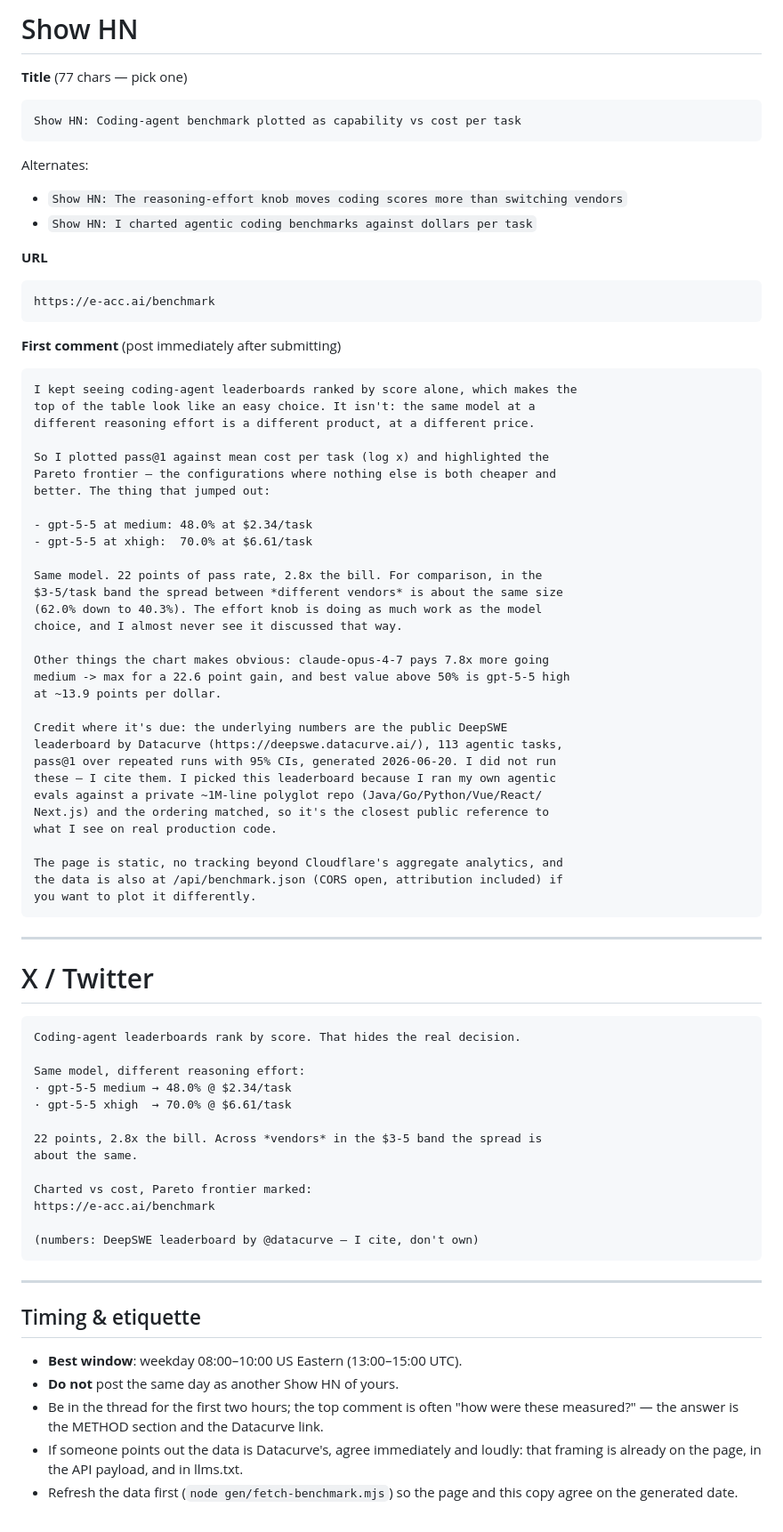
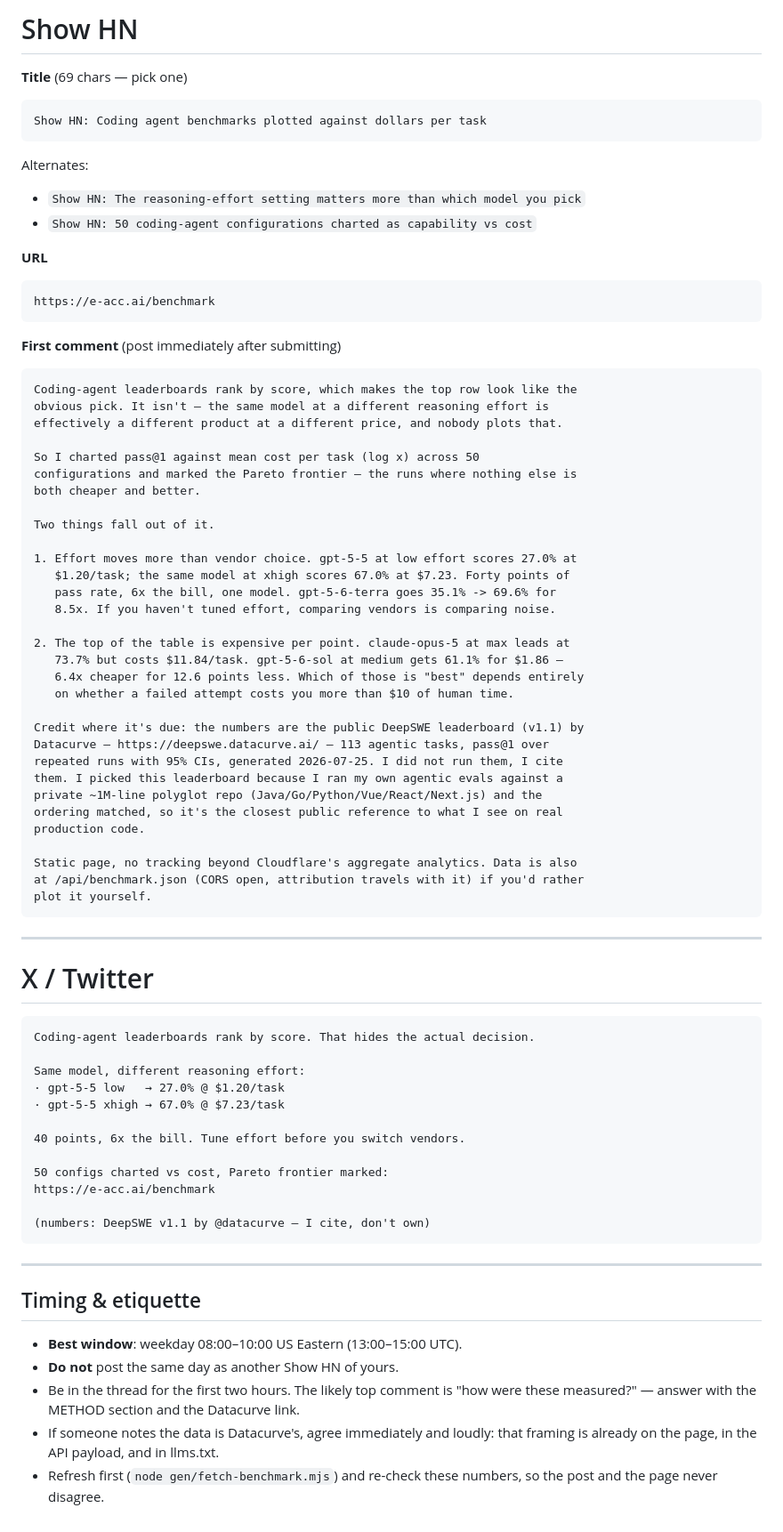
Before and after one commit to seasonsolt/eacc, a Markdown page: newsletter/show-hn-benchmark.md, the part around the change. Shown at 89% size. Rendered like a GitHub page.

Commit message:
Update Show HN copy for v1.1 numbers
Co-Authored-By: Claude Fable 5 <noreply@anthropic.com>

````diff
--- a/newsletter/show-hn-benchmark.md
+++ b/newsletter/show-hn-benchmark.md
@@ -1,22 +1,23 @@
 <!--
 Show HN + X copy for the /benchmark launch.
-Every number here is computed from site/data/benchmark.json (DeepSWE by
-Datacurve, generated 2026-06-20) — re-verify after each data refresh.
-HN rules: title <= 80 chars, no hype words, the URL does the talking.
+Every number here is computed from site/data/benchmark.json — DeepSWE v1.1
+by Datacurve, generated 2026-07-25, 50 configurations / 18 models / 113 tasks.
+Re-verify after each `node gen/fetch-benchmark.mjs` refresh.
+HN rules: title <= 80 chars, no hype words, let the URL do the talking.
 Post from the account that owns the site; be present in the thread.
 -->
 
 # Show HN
 
-**Title** (77 chars — pick one)
+**Title** (69 chars — pick one)
 
 ```
-Show HN: Coding-agent benchmark plotted as capability vs cost per task
+Show HN: Coding agent benchmarks plotted against dollars per task
 ```
 
 Alternates:
-- `Show HN: The reasoning-effort knob moves coding scores more than switching vendors`
-- `Show HN: I charted agentic coding benchmarks against dollars per task`
+- `Show HN: The reasoning-effort setting matters more than which model you pick`
+- `Show HN: 50 coding-agent configurations charted as capability vs cost`
 
 **URL**
 
@@ -27,37 +28,37 @@ https://e-acc.ai/benchmark
 **First comment** (post immediately after submitting)
 
 ```
-I kept seeing coding-agent leaderboards ranked by score alone, which makes the
-top of the table look like an easy choice. It isn't: the same model at a
-different reasoning effort is a different product, at a different price.
+Coding-agent leaderboards rank by score, which makes the top row look like the
+obvious pick. It isn't — the same model at a different reasoning effort is
+effectively a different product at a different price, and nobody plots that.
 
-So I plotted pass@1 against mean cost per task (log x) and highlighted the
-Pareto frontier — the configurations where nothing else is both cheaper and
-better. The thing that jumped out:
+So I charted pass@1 against mean cost per task (log x) across 50
+configurations and marked the Pareto frontier — the runs where nothing else is
+both cheaper and better.
 
-- gpt-5-5 at medium: 48.0% at $2.34/task
-- gpt-5-5 at xhigh:  70.0% at $6.61/task
+Two things fall out of it.
 
-Same model. 22 points of pass rate, 2.8x the bill. For comparison, in the
-$3-5/task band the spread between *different vendors* is about the same size
-(62.0% down to 40.3%). The effort knob is doing as much work as the model
-choice, and I almost never see it discussed that way.
+1. Effort moves more than vendor choice. gpt-5-5 at low effort scores 27.0% at
+   $1.20/task; the same model at xhigh scores 67.0% at $7.23. Forty points of
+   pass rate, 6x the bill, one model. gpt-5-6-terra goes 35.1% -> 69.6% for
+   8.5x. If you haven't tuned effort, comparing vendors is comparing noise.
 
-Other things the chart makes obvious: claude-opus-4-7 pays 7.8x more going
-medium -> max for a 22.6 point gain, and best value above 50% is gpt-5-5 high
-at ~13.9 points per dollar.
+2. The top of the table is expensive per point. claude-opus-5 at max leads at
+   73.7% but costs $11.84/task. gpt-5-6-sol at medium gets 61.1% for $1.86 —
+   6.4x cheaper for 12.6 points less. Which of those is "best" depends entirely
+   on whether a failed attempt costs you more than $10 of human time.
 
-Credit where it's due: the underlying numbers are the public DeepSWE
-leaderboard by Datacurve (https://deepswe.datacurve.ai/), 113 agentic tasks,
-pass@1 over repeated runs with 95% CIs, generated 2026-06-20. I did not run
-these — I cite them. I picked this leaderboard because I ran my own agentic
-evals against a private ~1M-line polyglot repo (Java/Go/Python/Vue/React/
-Next.js) and the ordering matched, so it's the closest public reference to
-what I see on real production code.
+Credit where it's due: the numbers are the public DeepSWE leaderboard (v1.1) by
+Datacurve — https://deepswe.datacurve.ai/ — 113 agentic tasks, pass@1 over
+repeated runs with 95% CIs, generated 2026-07-25. I did not run them, I cite
+them. I picked this leaderboard because I ran my own agentic evals against a
+private ~1M-line polyglot repo (Java/Go/Python/Vue/React/Next.js) and the
+ordering matched, so it's the closest public reference to what I see on real
+production code.
 
-The page is static, no tracking beyond Cloudflare's aggregate analytics, and
-the data is also at /api/benchmark.json (CORS open, attribution included) if
-you want to plot it differently.
+Static page, no tracking beyond Cloudflare's aggregate analytics. Data is also
+at /api/benchmark.json (CORS open, attribution travels with it) if you'd rather
+plot it yourself.
 ```
 
 ---
@@ -65,19 +66,18 @@ you want to plot it differently.
 # X / Twitter
 
 ```
-Coding-agent leaderboards rank by score. That hides the real decision.
+Coding-agent leaderboards rank by score. That hides the actual decision.
 
 Same model, different reasoning effort:
-· gpt-5-5 medium → 48.0% @ $2.34/task
-· gpt-5-5 xhigh  → 70.0% @ $6.61/task
+· gpt-5-5 low   → 27.0% @ $1.20/task
+· gpt-5-5 xhigh → 67.0% @ $7.23/task
 
-22 points, 2.8x the bill. Across *vendors* in the $3-5 band the spread is
-about the same.
+40 points, 6x the bill. Tune effort before you switch vendors.
 
-Charted vs cost, Pareto frontier marked:
+50 configs charted vs cost, Pareto frontier marked:
 https://e-acc.ai/benchmark
 
-(numbers: DeepSWE leaderboard by @datacurve — I cite, don't own)
+(numbers: DeepSWE v1.1 by @datacurve — I cite, don't own)
 ```
 
 ---
@@ -86,9 +86,9 @@ https://e-acc.ai/benchmark
 
 - **Best window**: weekday 08:00–10:00 US Eastern (13:00–15:00 UTC).
 - **Do not** post the same day as another Show HN of yours.
-- Be in the thread for the first two hours; the top comment is often "how were
-  these measured?" — the answer is the METHOD section and the Datacurve link.
-- If someone points out the data is Datacurve's, agree immediately and loudly:
-  that framing is already on the page, in the API payload, and in llms.txt.
-- Refresh the data first (`node gen/fetch-benchmark.mjs`) so the page and this
-  copy agree on the generated date.
+- Be in the thread for the first two hours. The likely top comment is "how were
+  these measured?" — answer with the METHOD section and the Datacurve link.
+- If someone notes the data is Datacurve's, agree immediately and loudly: that
+  framing is already on the page, in the API payload, and in llms.txt.
+- Refresh first (`node gen/fetch-benchmark.mjs`) and re-check these numbers, so
+  the post and the page never disagree.
````
